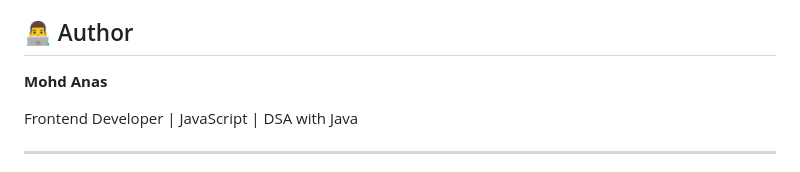
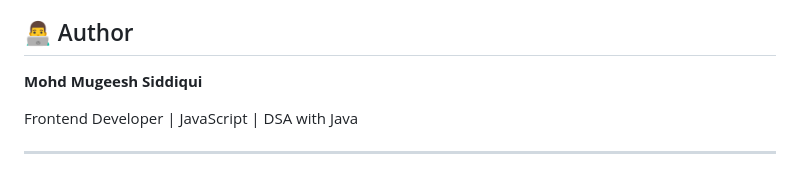
Before and after one commit to mohdmugeesh786/Countries-Explorer, a Markdown page: README.md, the part around the change. Drawn GitHub-style.

```diff
--- a/README.md
+++ b/README.md
@@ -195,7 +195,7 @@ Make sure `index.html` is at the repository root (or at the root of the selected
 
 ## 👨‍💻 Author
 
-**Mohd Anas**
+**Mohd Mugeesh Siddiqui**
 
 Frontend Developer | JavaScript | DSA with Java
 
```
